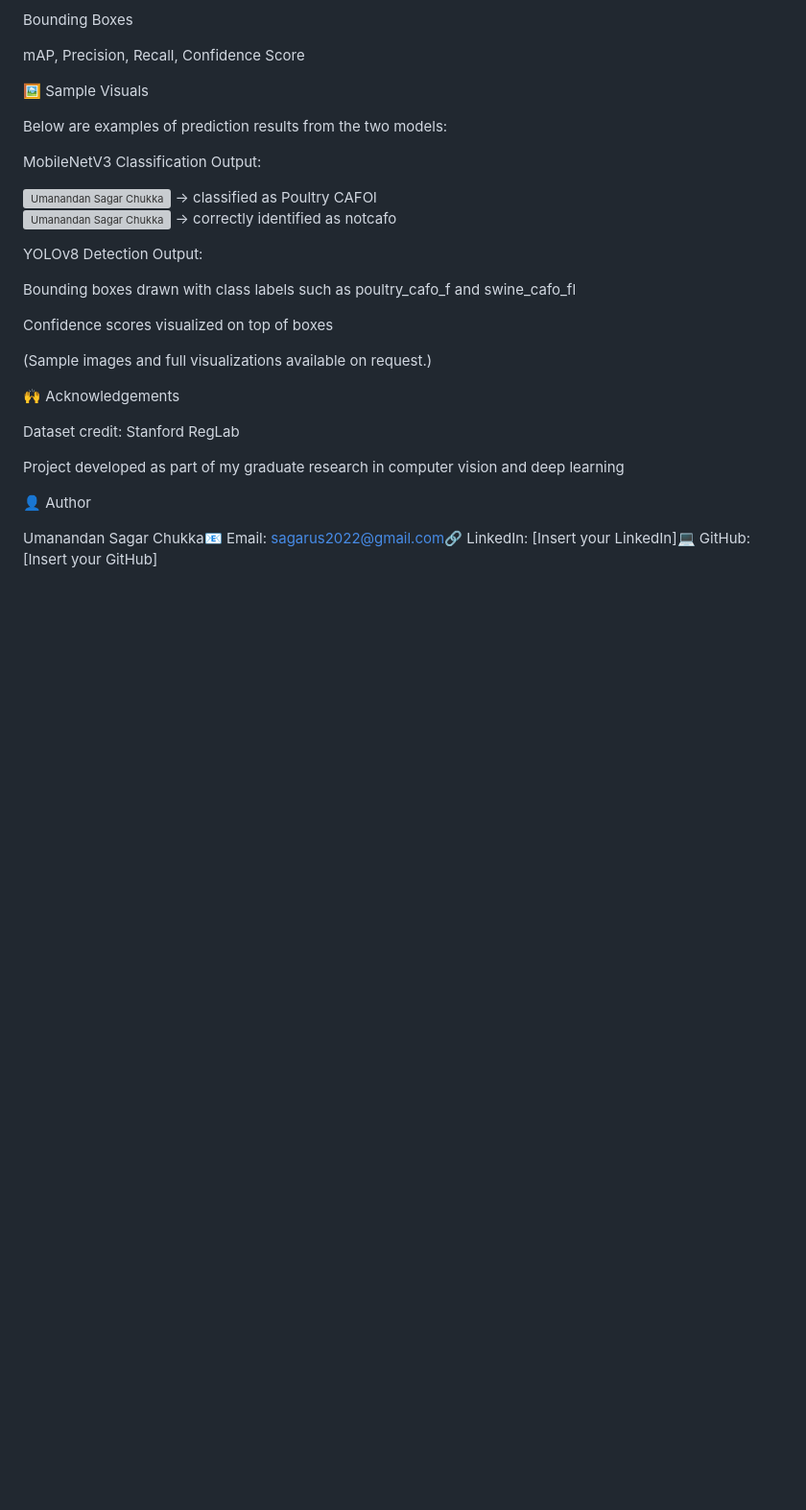
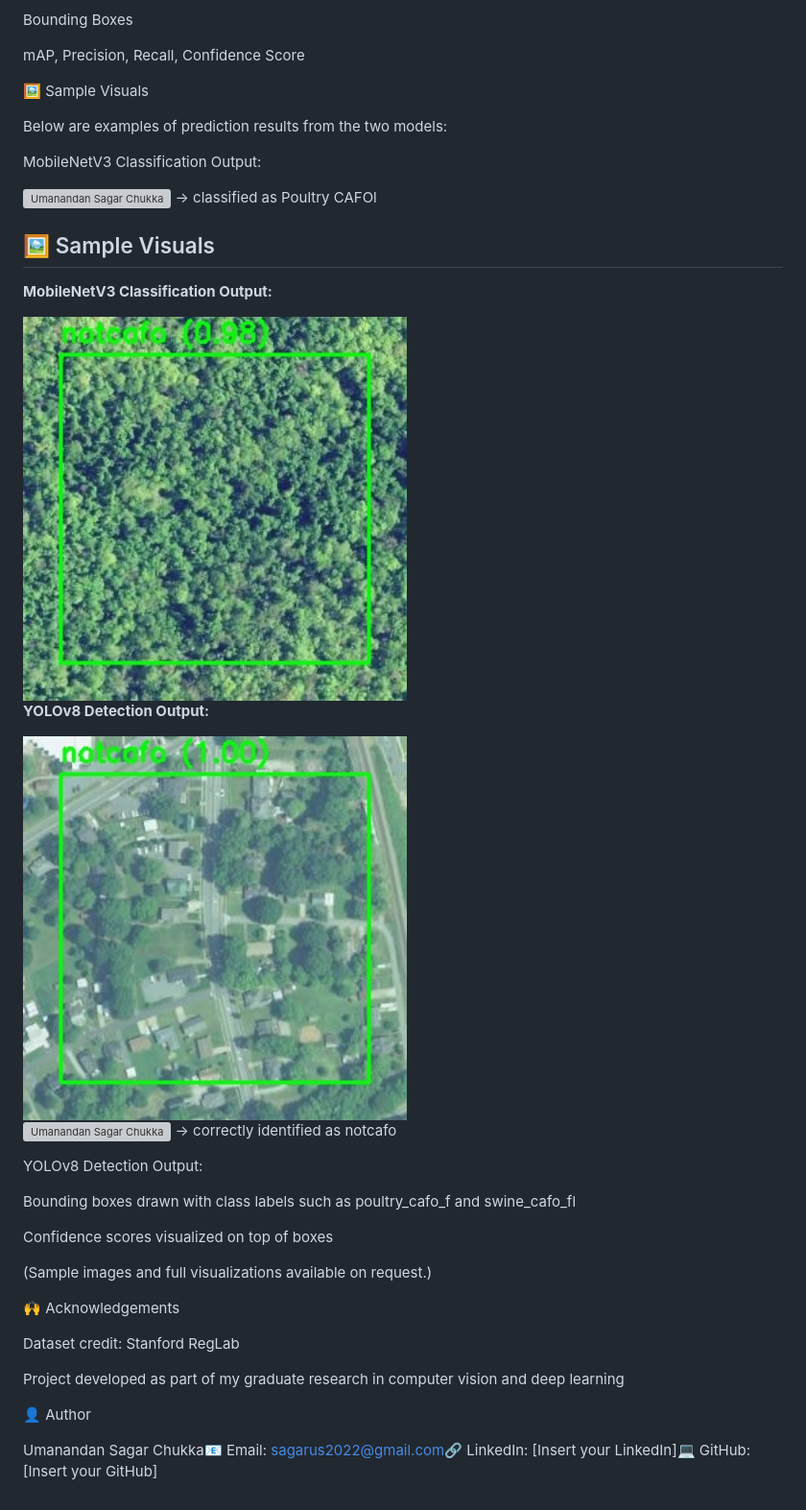
Before and after one commit to cusagar/Project-Portfolio, a Markdown page: CAFO-Detection/README.md, the part around the change. Shown at 96% size. Drawn GitHub-style; blank space fills up the shorter version; grey boxes are pictures that could not be loaded.

Commit message:
Update CAFO README with embedded sample visuals

```diff
--- a/CAFO-Detection/README.md
+++ b/CAFO-Detection/README.md
@@ -131,6 +131,15 @@ MobileNetV3 Classification Output:
 <img src="https://github.com/cusagar/Project-Portfolio/blob/main/north-carolina_carteret_19027_287_6_1_0_18_-492_13402.jpeg?raw=true" width="150" alt="Umanandan Sagar Chukka">
  → classified as Poultry CAFOl
 
+## 🖼️ Sample Visuals
+
+**MobileNetV3 Classification Output:**
+
+<img src="https://github.com/cusagar/Project-Portfolio/blob/main/CAFO-Detection/north-carolina_avery_187_287_6_1_0_17_-331_13881.jpeg?raw=true" width="400" alt="MobileNetV3 Prediction">
+
+**YOLOv8 Detection Output:**
+
+<img src="https://github.com/cusagar/Project-Portfolio/blob/main/CAFO-Detection/north-carolina_catawba_6427_287_6_1_0_17_-70_13765.jpeg?raw=true" width="400" alt="YOLOv8 Detection">
 
 
 <img src="https://github.com/cusagar/Project-Portfolio/blob/main/north-carolina_carteret_19027_287_6_1_0_18_-492_13402.jpeg?raw=true" width="150" alt="Umanandan Sagar Chukka"> → correctly identified as notcafo
```
